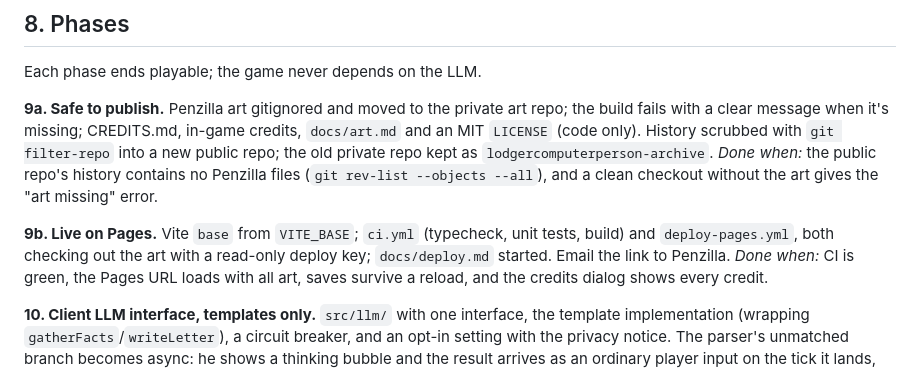
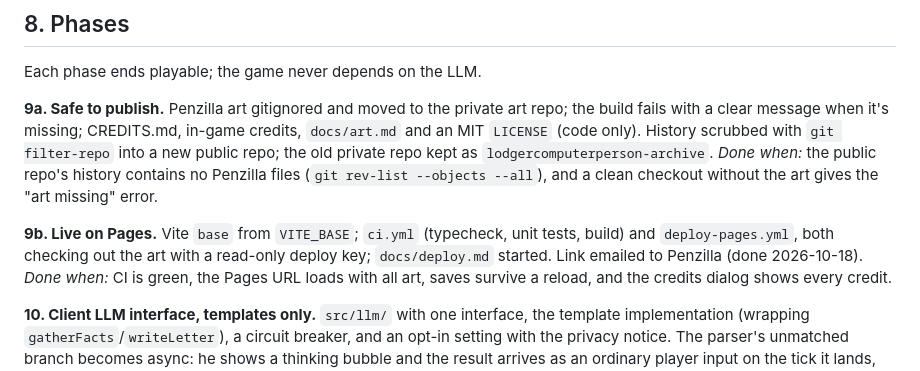
Before and after one commit to a-taylor/lodgercomputerperson, a Markdown page: PLAN_V2.md, the part around the change. Drawn GitHub-style.

```diff
--- a/PLAN_V2.md
+++ b/PLAN_V2.md
@@ -119,7 +119,7 @@ Each phase ends playable; the game never depends on the LLM.
 **9a. Safe to publish.** Penzilla art gitignored and moved to the private art repo; the build fails with a clear message when it's missing; CREDITS.md, in-game credits, `docs/art.md` and an MIT `LICENSE` (code only). History scrubbed with `git filter-repo` into a new public repo; the old private repo kept as `lodgercomputerperson-archive`.
 *Done when:* the public repo's history contains no Penzilla files (`git rev-list --objects --all`), and a clean checkout without the art gives the "art missing" error.
 
-**9b. Live on Pages.** Vite `base` from `VITE_BASE`; `ci.yml` (typecheck, unit tests, build) and `deploy-pages.yml`, both checking out the art with a read-only deploy key; `docs/deploy.md` started. Email the link to Penzilla.
+**9b. Live on Pages.** Vite `base` from `VITE_BASE`; `ci.yml` (typecheck, unit tests, build) and `deploy-pages.yml`, both checking out the art with a read-only deploy key; `docs/deploy.md` started. Link emailed to Penzilla (done 2026-10-18).
 *Done when:* CI is green, the Pages URL loads with all art, saves survive a reload, and the credits dialog shows every credit.
 
 **10. Client LLM interface, templates only.** `src/llm/` with one interface, the template implementation (wrapping `gatherFacts`/`writeLetter`), a circuit breaker, and an opt-in setting with the privacy notice. The parser's unmatched branch becomes async: he shows a thinking bubble and the result arrives as an ordinary player input on the tick it lands, so the sim stays deterministic.
```
Also changed, not shown: CREDITS.md (+1 -1 lines).
